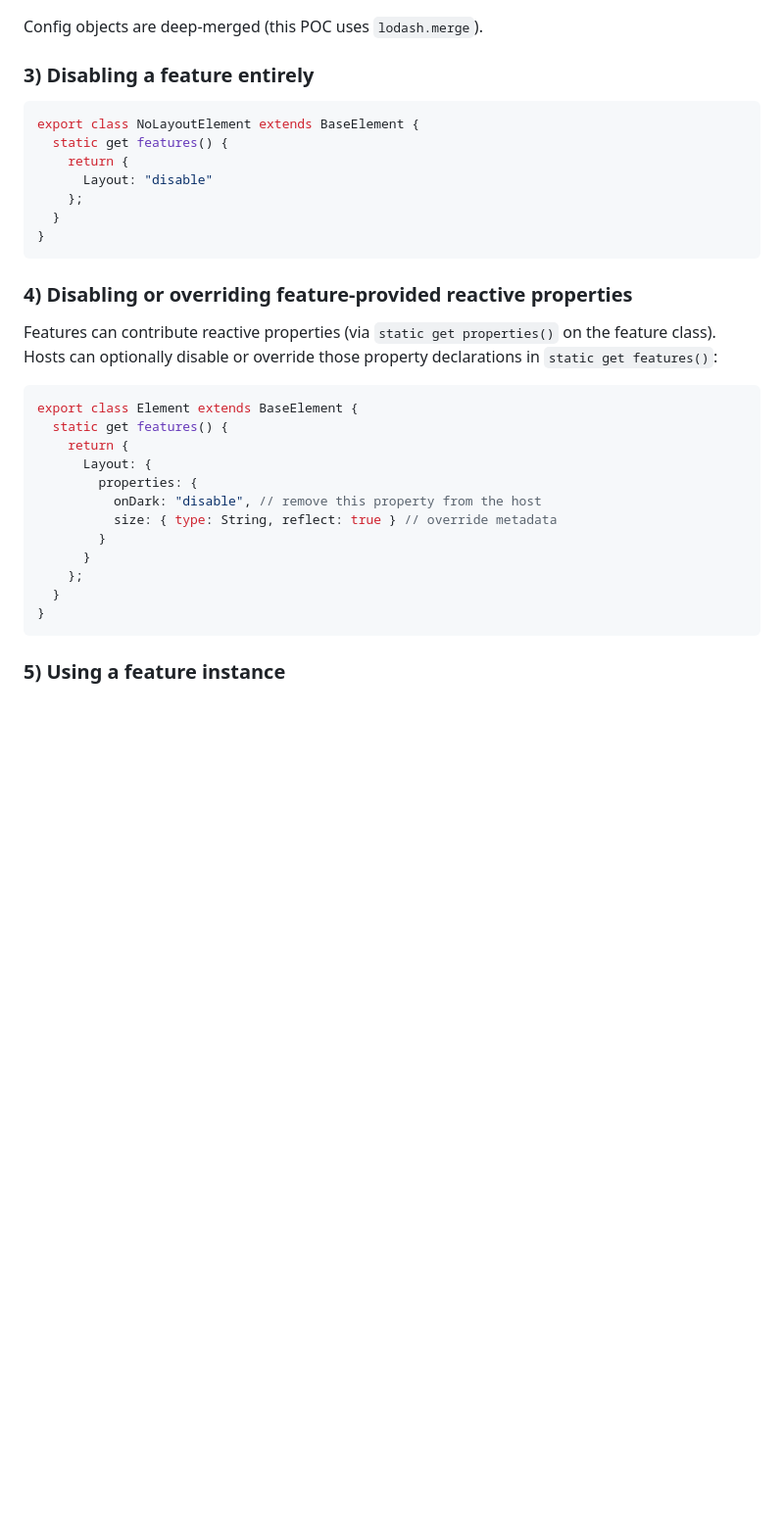
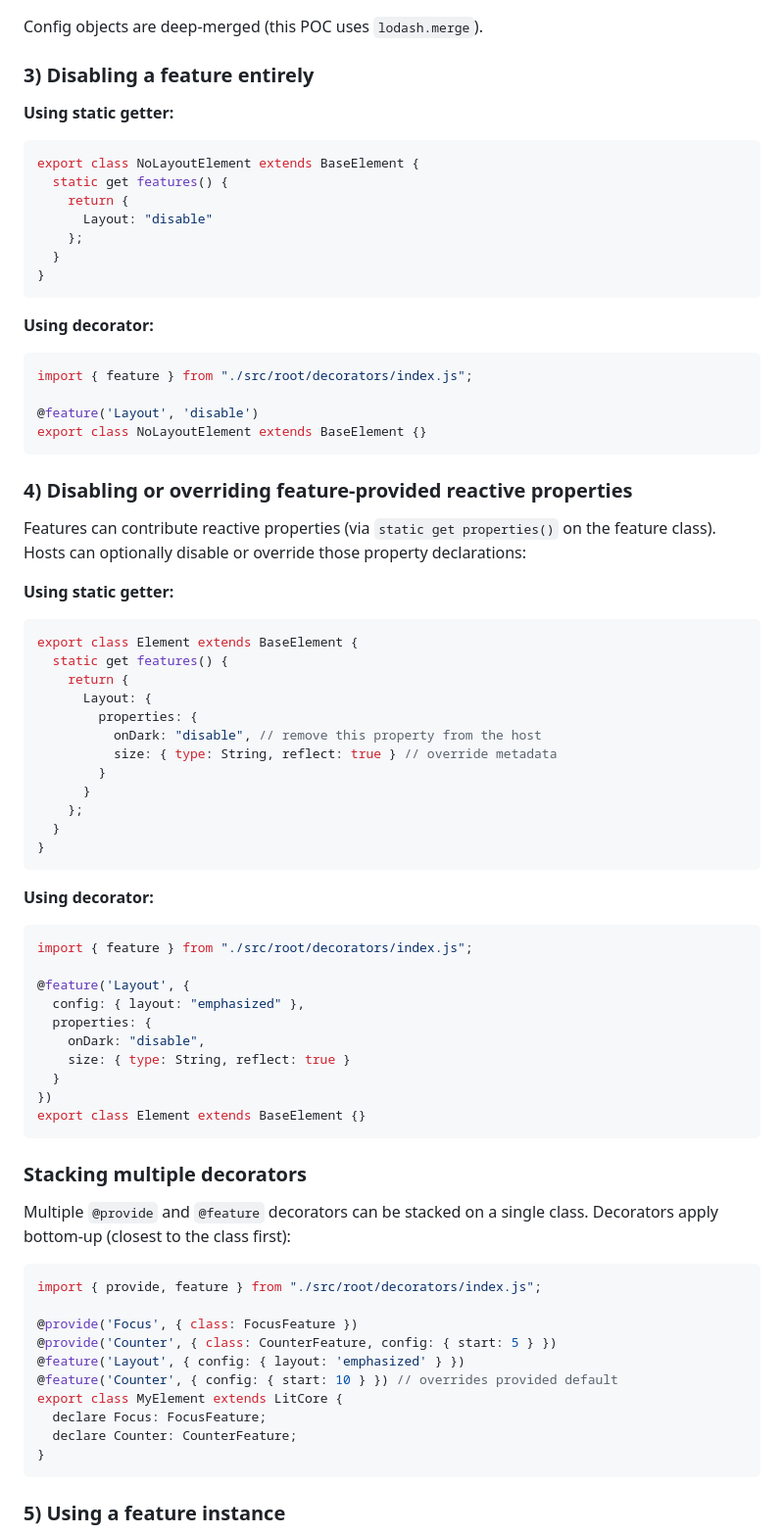
Before and after one commit to StephenRiosDev/LitFeature, a Markdown page: readme.md, the part around one of its changes. Shown at 98% size. Rendered like a GitHub page; blank space fills up the shorter version.

Commit message:
docs: update documentation with new decorators

````diff
--- a/readme.md
+++ b/readme.md
@@ -88,6 +117,8 @@ export class FancyElement extends BaseElement {
 Config objects are deep-merged (this POC uses `lodash.merge`).
 
 ### 3) Disabling a feature entirely
+
+**Using static getter:**
 
 ```js
 export class NoLayoutElement extends BaseElement {
@@ -99,9 +130,20 @@ export class NoLayoutElement extends BaseElement {
 }
 ```
 
+**Using decorator:**
+
+```ts
+import { feature } from "./src/root/decorators/index.js";
+
+@feature('Layout', 'disable')
+export class NoLayoutElement extends BaseElement {}
+```
+
 ### 4) Disabling or overriding feature-provided reactive properties
 
-Features can contribute reactive properties (via `static get properties()` on the feature class). Hosts can optionally disable or override those property declarations in `static get features()`:
+Features can contribute reactive properties (via `static get properties()` on the feature class). Hosts can optionally disable or override those property declarations:
+
+**Using static getter:**
 
 ```js
 export class Element extends BaseElement {
@@ -115,6 +157,38 @@ export class Element extends BaseElement {
       }
     };
   }
+}
+```
+
+**Using decorator:**
+
+```ts
+import { feature } from "./src/root/decorators/index.js";
+
+@feature('Layout', {
+  config: { layout: "emphasized" },
+  properties: {
+    onDark: "disable",
+    size: { type: String, reflect: true }
+  }
+})
+export class Element extends BaseElement {}
+```
+
+### Stacking multiple decorators
+
+Multiple `@provide` and `@feature` decorators can be stacked on a single class. Decorators apply bottom-up (closest to the class first):
+
+```ts
+import { provide, feature } from "./src/root/decorators/index.js";
+
+@provide('Focus', { class: FocusFeature })
+@provide('Counter', { class: CounterFeature, config: { start: 5 } })
+@feature('Layout', { config: { layout: 'emphasized' } })
+@feature('Counter', { config: { start: 10 } }) // overrides provided default
+export class MyElement extends LitCore {
+  declare Focus: FocusFeature;
+  declare Counter: CounterFeature;
 }
 ```
 
````
Also changed, not shown: other parts of readme.md (+32 -3 lines).
